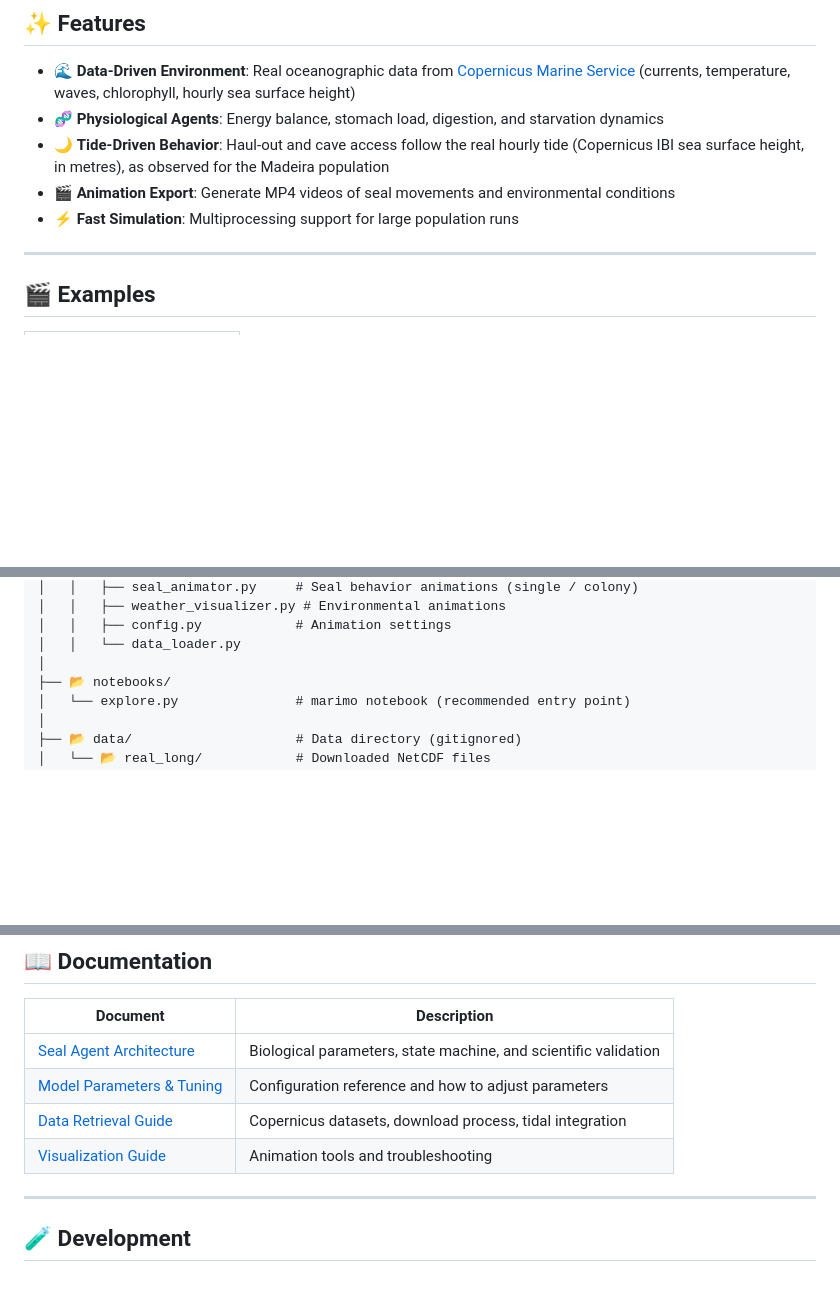
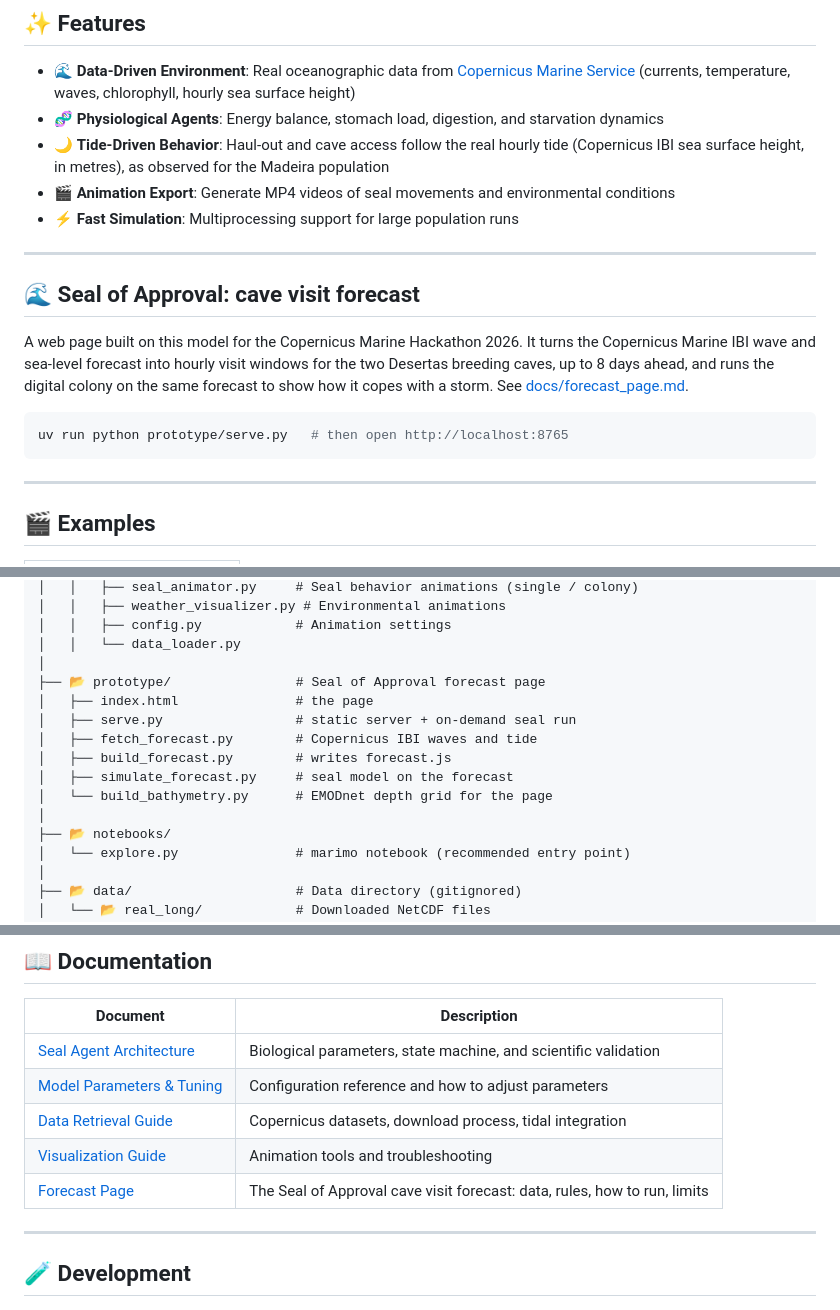
Before and after one commit to alex-kolmakov/monk-seal-modelling, a Markdown page: README.md, 3 parts joined by grey strips. Drawn GitHub-style; blank space fills up the shorter version.

Commit message:
Document the forecast page in the README and docs

````diff
--- a/README.md
+++ b/README.md
@@ -40,6 +40,16 @@
 - 🌙 **Tide-Driven Behavior**: Haul-out and cave access follow the real hourly tide (Copernicus IBI sea surface height, in metres), as observed for the Madeira population
 - 🎬 **Animation Export**: Generate MP4 videos of seal movements and environmental conditions
 - ⚡ **Fast Simulation**: Multiprocessing support for large population runs
+
+---
+
+## 🌊 Seal of Approval: cave visit forecast
+
+A web page built on this model for the Copernicus Marine Hackathon 2026. It turns the Copernicus Marine IBI wave and sea-level forecast into hourly visit windows for the two Desertas breeding caves, up to 8 days ahead, and runs the digital colony on the same forecast to show how it copes with a storm. See [docs/forecast_page.md](docs/forecast_page.md).
+
+```bash
+uv run python prototype/serve.py   # then open http://localhost:8765
+```
 
 ---
 
@@ -177,6 +187,14 @@ monk-seal-modelling/
 │   │   ├── config.py            # Animation settings
 │   │   └── data_loader.py
 │
+├── 📂 prototype/                # Seal of Approval forecast page
+│   ├── index.html               # the page
+│   ├── serve.py                 # static server + on-demand seal run
+│   ├── fetch_forecast.py        # Copernicus IBI waves and tide
+│   ├── build_forecast.py        # writes forecast.js
+│   ├── simulate_forecast.py     # seal model on the forecast
+│   └── build_bathymetry.py      # EMODnet depth grid for the page
+│
 ├── 📂 notebooks/
 │   └── explore.py               # marimo notebook (recommended entry point)
 │
@@ -204,6 +222,7 @@ monk-seal-modelling/
 | [Model Parameters & Tuning](docs/model_parameters.md) | Configuration reference and how to adjust parameters |
 | [Data Retrieval Guide](docs/copernicus_data_discovery.md) | Copernicus datasets, download process, tidal integration |
 | [Visualization Guide](docs/visualization_guide.md) | Animation tools and troubleshooting |
+| [Forecast Page](docs/forecast_page.md) | The Seal of Approval cave visit forecast: data, rules, how to run, limits |
 
 ---
 
````
Also changed, not shown: CLAUDE.md (+5 -1 lines), docs/forecast_page.md (added, +70 -0 lines).
